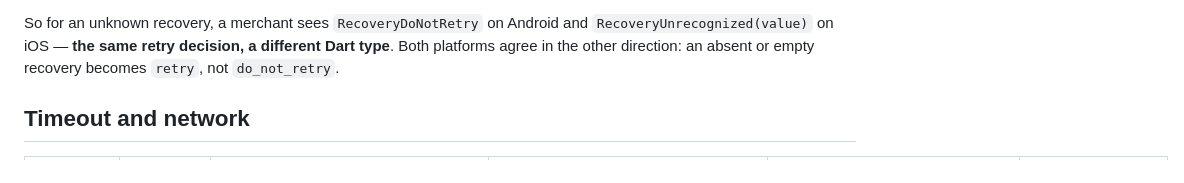
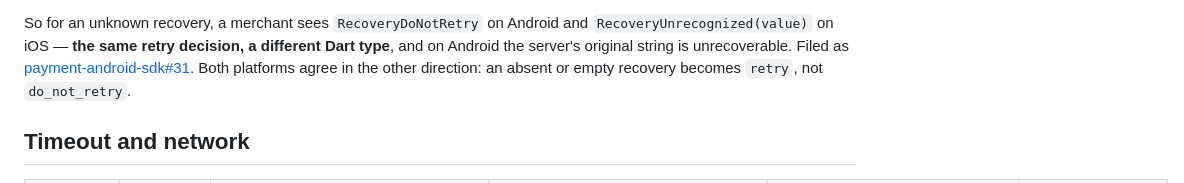
Before and after one commit to paycross/paycross-flutter, a Markdown page: docs/merchant-readiness/outcome-table.md, the part around one of its changes. Rendered like a GitHub page.

```diff
--- a/docs/merchant-readiness/outcome-table.md
+++ b/docs/merchant-readiness/outcome-table.md
@@ -142,8 +142,11 @@ SDKs know:
 
 So for an unknown recovery, a merchant sees `RecoveryDoNotRetry` on Android and
 `RecoveryUnrecognized(value)` on iOS — **the same retry decision, a different
-Dart type**. Both platforms agree in the other direction: an absent or empty
-recovery becomes `retry`, not `do_not_retry`.
+Dart type**, and on Android the server's original string is unrecoverable.
+Filed as
+[payment-android-sdk#31](https://github.com/paycross/payment-android-sdk/issues/31).
+Both platforms agree in the other direction: an absent or empty recovery becomes
+`retry`, not `do_not_retry`.
 
 ## Timeout and network
 
```
Also changed, not shown: other parts of docs/merchant-readiness/outcome-table.md (+54 -0 lines).
